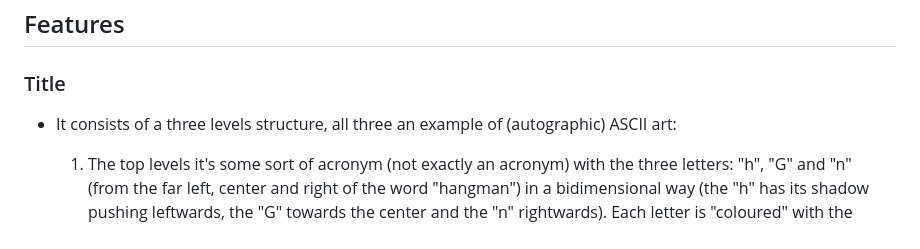
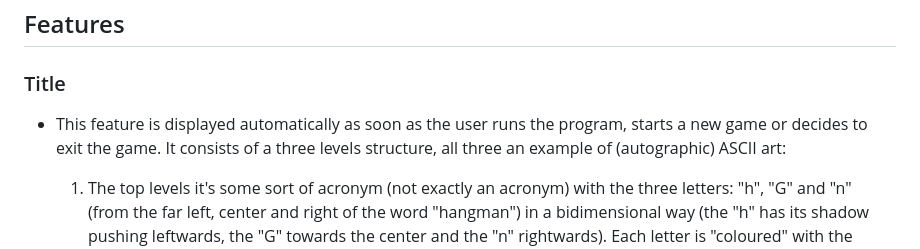
Before and after one commit to Gianlooca/the_hangedman, a Markdown page: README.md, the part around the change printed below. GitHub-like rendering.

Commit message:
Adjust title in Features section in README

```diff
--- a/README.md
+++ b/README.md
@@ -132,7 +132,7 @@ A design feature is, in my personal sense of the word, also the way the game log
 ## Features
 
 ### Title
-- It consists of a three levels structure, all three an example of (autographic) ASCII art:
+- This feature is displayed automatically as soon as the user runs the program, starts a new game or decides to exit the game. It consists of a three levels structure, all three an example of (autographic) ASCII art:
     1. The top levels it's some sort of acronym (not exactly an acronym) with the three letters: "h", "G" and "n" (from the far left, center and right of the word "hangman") in a bidimensional way (the "h" has its shadow pushing leftwards, the "G" towards the center and the "n" rightwards). Each letter is "coloured" with the same letter but capitalized;
     2. The actual title of the game "the hangedman", written in a more readable way;
     3. a visual logo, to let the user understand (once again, if needed) what the game is about: the drawing of gallows with an hanging man saying: "life is but a slipknot", as a motto of the game.
```
Also changed, not shown: other parts of README.md (+4 -0 lines).
